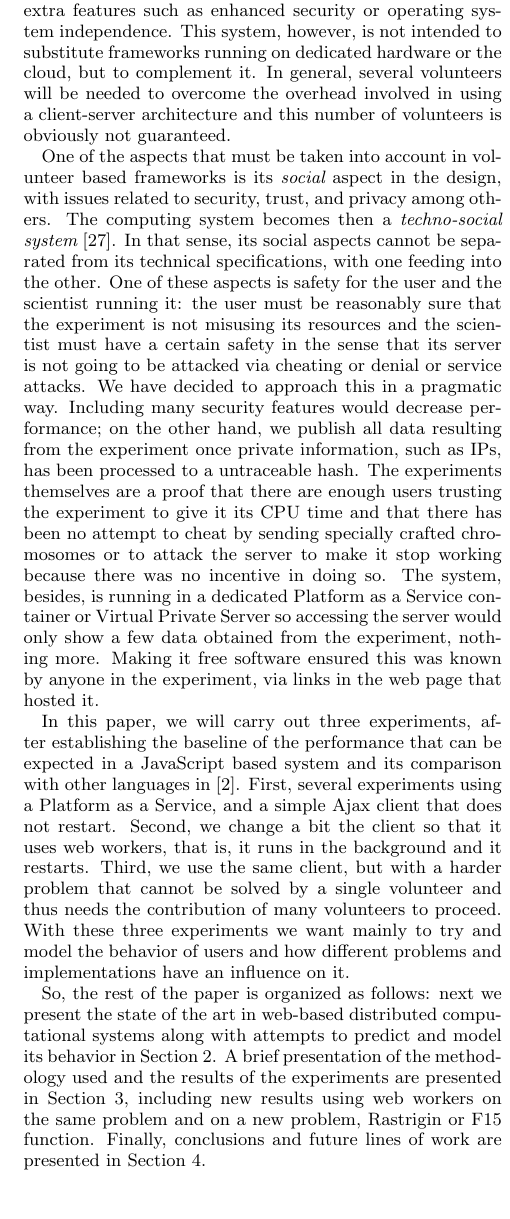
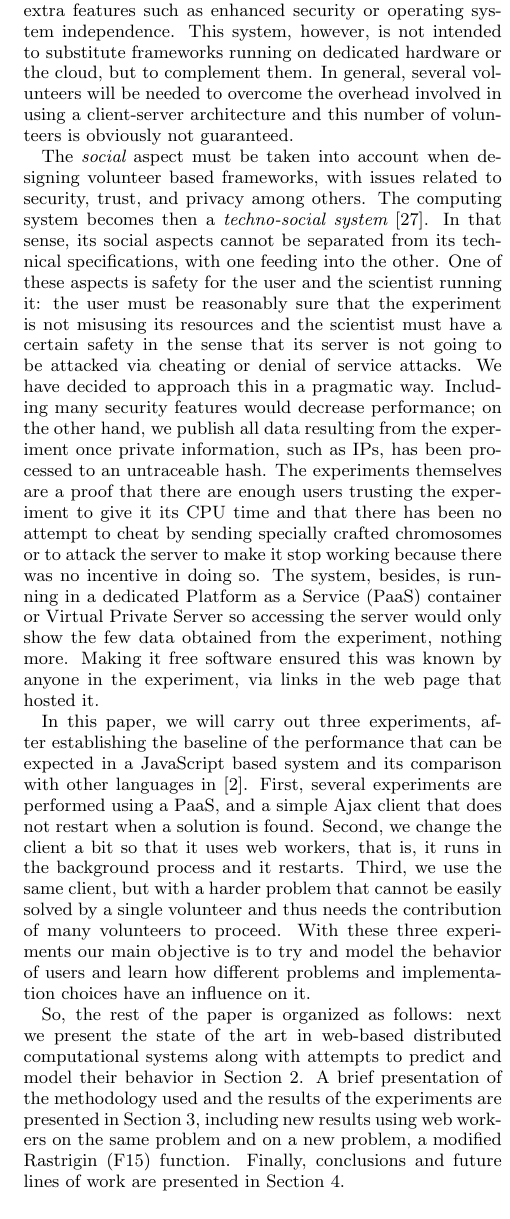
Before and after one commit to JJ/modeling-volunteer-computing, a LaTeX paper (GECCO/volunteer-clouds-gecco16.tex): part of one column of page 2 of 8, cut so that both start at the same text. Compiled offline with pdfLaTeX.

Commit message:
Intro
Please check diff :)

```diff
--- a/GECCO/volunteer-clouds-gecco16.tex
+++ b/GECCO/volunteer-clouds-gecco16.tex
@@ -262,7 +265,7 @@ features such as enhanced security or operating system
 independence. This system, however, is not intended to substitute
 frameworks running on dedicated hardware or the cloud, but to
 %Pablo: same here, I learnt this with my paper of EAs "on clusters"
-complement it. In general, several volunteers will be needed to
+complement them. In general, several volunteers will be needed to
 overcome the overhead involved in using a client-server architecture
 and this number of volunteers is obviously not guaranteed.
 
@@ -273,8 +276,11 @@ and this number of volunteers is obviously not guaranteed.
 %related to security as well as
 %safety, which introduce
 
-One of the aspects that must be taken into account in volunteer based
-frameworks is its {\em social} aspect in the design, with
+%Mario: Rewrote:
+%One of the aspects that must be taken into account in volunteer based
+%frameworks is its {\em social} aspect in the design, with
+The {\em social} aspect must be taken into account when designing
+volunteer based frameworks, with
 issues related to security, trust, and privacy among others.
 The computing system becomes then a {\em techno-social system}
 \cite{vespignani2009predicting}. In that sense, its social aspects
@@ -283,45 +289,47 @@ feeding into the other. One of these aspects is safety for the user
 and the scientist running it: the user must be reasonably sure that the
 experiment is not misusing its resources and the scientist must have a
 certain safety in the sense that its server is not going to be
-attacked via cheating or denial or service attacks. We have decided to
+attacked via cheating or denial of service attacks. We have decided to
 approach this in a pragmatic way. Including many security features
 would decrease performance; on the other hand, we publish all data
 resulting from the experiment once private information, such as IPs,
-has been processed to a untraceable hash. The experiments themselves
+has been processed to an untraceable hash. The experiments themselves
 are a proof that there are enough users trusting the experiment to
 give it its CPU time and that there has been no attempt to cheat by
 sending specially crafted chromosomes or to attack the server to make
 it stop working because there was no incentive in doing so. The
-system, besides, is running in a dedicated Platform as a Service
+system, besides, is running in a dedicated Platform as a Service (PaaS)
 container or Virtual Private Server so accessing the server would only
-show a few data obtained from the experiment, nothing more. Making it
+show the few data obtained from the experiment, nothing more. Making it
 free software ensured this was known by anyone in the experiment, via
 links in the web page that hosted it.
 
 In this paper, we will carry out three experiments, after establishing
 the baseline of the performance that can be expected in a JavaScript
 based system and its comparison with other languages in
-\cite{2016arXiv160101607Manom}. First, several experiments using a
-Platform as a Service, and a simple Ajax client that does not
-restart. Second, we change a bit the client so that it uses web
-workers, that is, it runs in the background and it restarts. Third, we use the same
+\cite{2016arXiv160101607Manom}. First, several experiments are performed using a PaaS, and a simple Ajax client that does not
+restart when a solution is found. Second, we change the client a bit so that it uses web workers, that is, it runs in the background process and it restarts. Third, we use the same
 % Pablo: it restarts when the solution is found (it has not been mentioned yet)
-client, but with a harder problem that cannot be solved by a single
+client, but with a harder problem that cannot be easily solved by a single
 volunteer and thus needs the contribution of many volunteers to
-proceed. With these three experiments we want mainly to try and model
-the behavior of users and how different problems and implementations
-have an influence on it.
+proceed.
+%Mario: refrased:
+%With these three experiments we want mainly to try and model
+With these three experiments our main objective is to try and model
+the behavior of users and learn how different problems and implementation choices have an influence on it.
+
 %Pablo: To do this we compare the time spent by each user because...
 
 So, the rest of the paper is organized as follows: next we present the
 state of the art in web-based distributed
-computational systems along with attempts to predict and model its
-behavior  in Section \ref{sec:soa}. A brief presentation of the
+computational systems along with attempts to predict and model their
+behavior in Section \ref{sec:soa}. A brief presentation of the
 methodology used and the results of the experiments are presented in
 %Pablo: mention the problems used in the first experiments
 Section \ref{sec:exp1}, including new results using web workers on the
-same problem and on a new problem, Rastrigin or F15 function.
+same problem and on a new problem, a modified Rastrigin (F15) function.
 %Pablo: Rastrigin is not the owner of the function
+%Mario: In many places is called  Rastrigin's function because it was proposed by him.
 Finally, conclusions and future lines of work are presented in Section
 \ref{sec:conclusion}.
 
```
Also changed, not shown: GECCO/volunteer-clouds-gecco16.tex (11 more changed lines).
